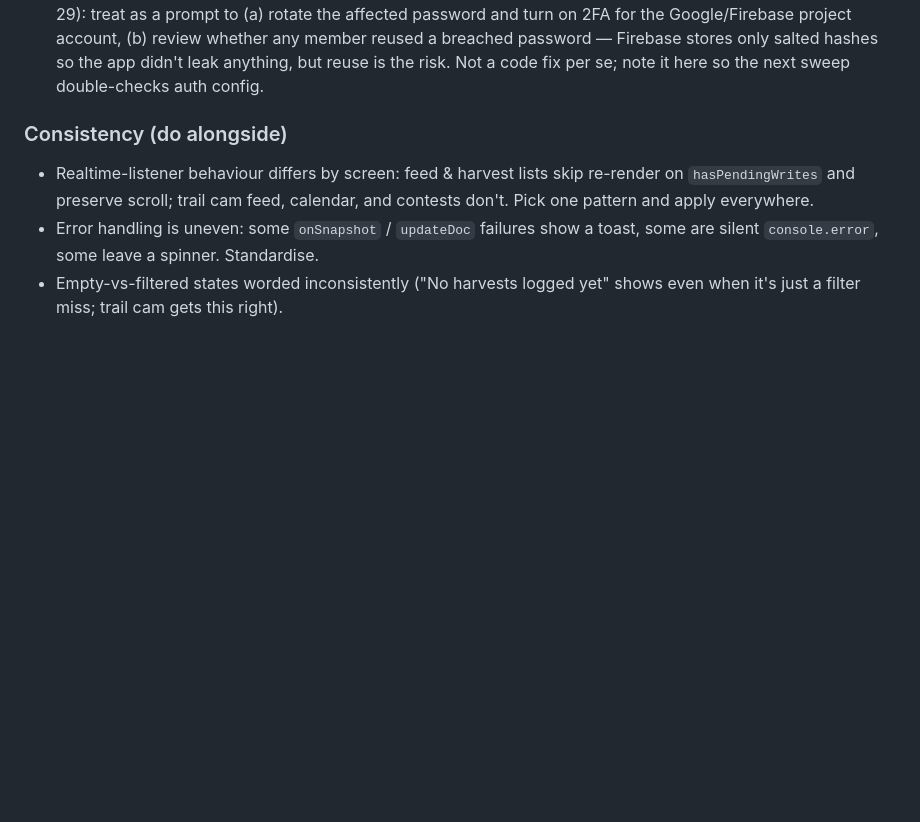
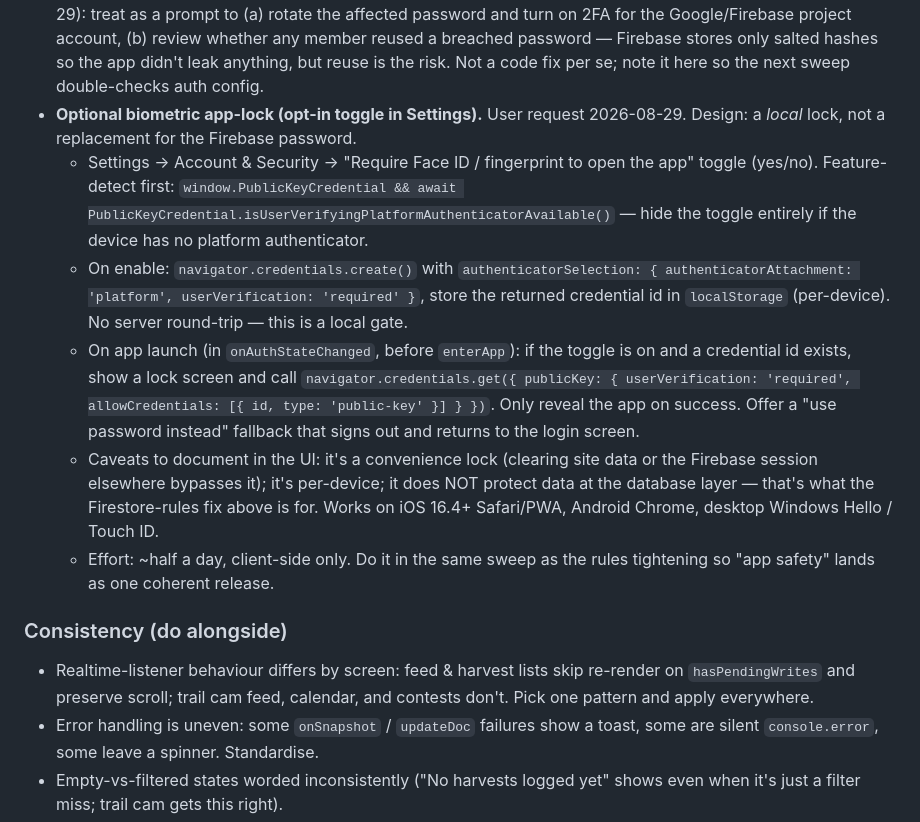
Before and after one commit to jasonscottq8/tuckers-camp-lite, a Markdown page: BACKLOG.md, the part around the change. GitHub-like rendering; blank space fills up the shorter version.

Commit message:
Backlog: optional biometric app-lock (opt-in toggle, WebAuthn platform authenticator, client-side)

```diff
--- a/BACKLOG.md
+++ b/BACKLOG.md
@@ -33,6 +33,31 @@ The next deep pass should be dedicated to these two themes, not features.
   whether any member reused a breached password — Firebase stores only salted
   hashes so the app didn't leak anything, but reuse is the risk. Not a code fix
   per se; note it here so the next sweep double-checks auth config.
+- **Optional biometric app-lock (opt-in toggle in Settings).**
+  User request 2026-08-29. Design: a *local* lock, not a replacement for the
+  Firebase password.
+  - Settings → Account & Security → "Require Face ID / fingerprint to open the
+    app" toggle (yes/no). Feature-detect first:
+    `window.PublicKeyCredential &&
+    await PublicKeyCredential.isUserVerifyingPlatformAuthenticatorAvailable()`
+    — hide the toggle entirely if the device has no platform authenticator.
+  - On enable: `navigator.credentials.create()` with
+    `authenticatorSelection: { authenticatorAttachment: 'platform',
+    userVerification: 'required' }`, store the returned credential id in
+    `localStorage` (per-device). No server round-trip — this is a local gate.
+  - On app launch (in `onAuthStateChanged`, before `enterApp`): if the toggle
+    is on and a credential id exists, show a lock screen and call
+    `navigator.credentials.get({ publicKey: { userVerification: 'required',
+    allowCredentials: [{ id, type: 'public-key' }] } })`. Only reveal the app
+    on success. Offer a "use password instead" fallback that signs out and
+    returns to the login screen.
+  - Caveats to document in the UI: it's a convenience lock (clearing site data
+    or the Firebase session elsewhere bypasses it); it's per-device; it does
+    NOT protect data at the database layer — that's what the Firestore-rules
+    fix above is for. Works on iOS 16.4+ Safari/PWA, Android Chrome, desktop
+    Windows Hello / Touch ID.
+  - Effort: ~half a day, client-side only. Do it in the same sweep as the rules
+    tightening so "app safety" lands as one coherent release.
 
 ### Consistency (do alongside)
 
```
